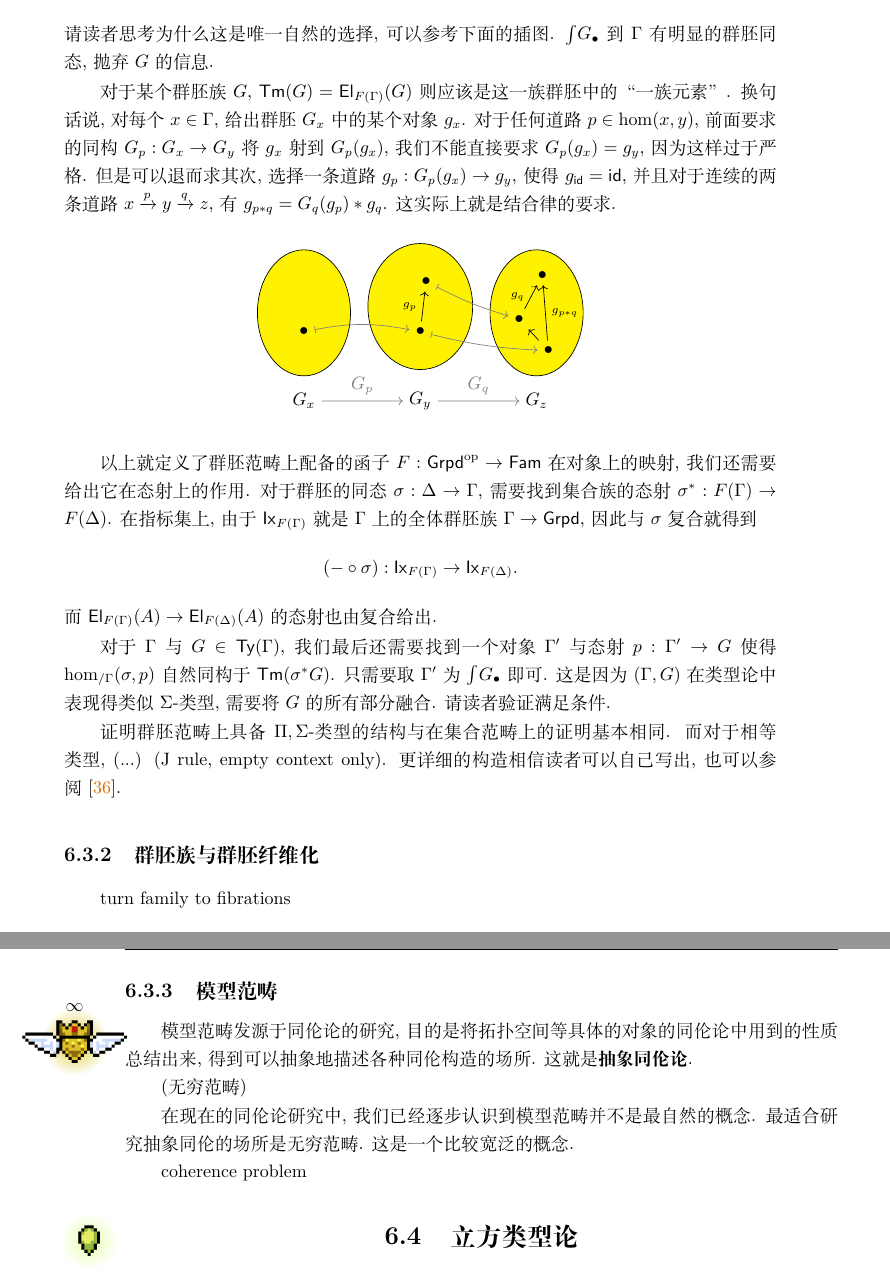
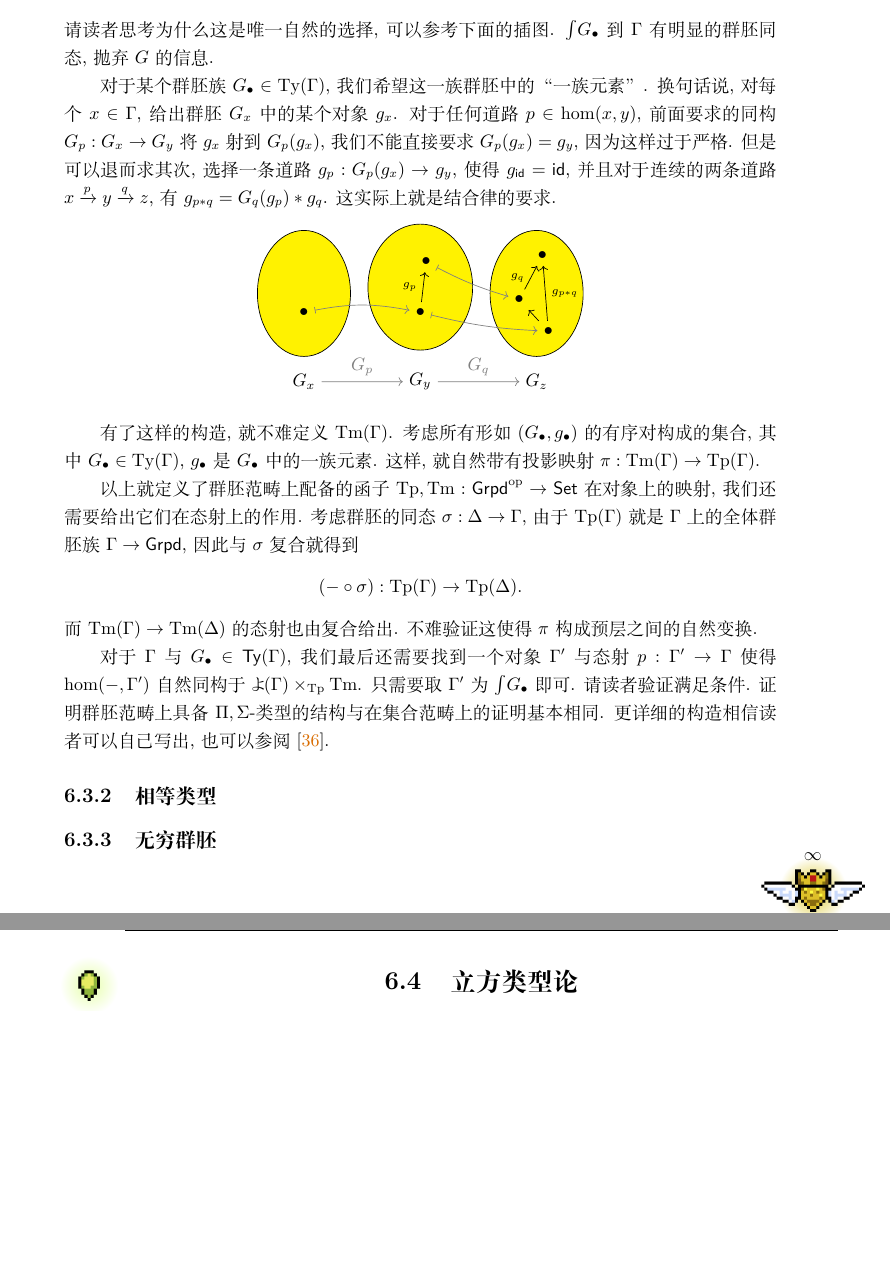
Before and after one commit to Trebor-Huang/history, a LaTeX thesis (history.tex, which reads chapters/hott.tex): two parts of pages 65 and 66 of 75, joined at a grey line, cut so that both start at the same text, the shorter picture padded with empty space. Compiled offline with XeLaTeX.

Commit message:
Update semantics

```diff
--- a/chapters/hott.tex
+++ b/chapters/hott.tex
@@ -347,9 +342,8 @@ Guillaume Brunerie~\cite{brunerie:2016:number}在类型论
 \({\int}G_\bullet\) 到 \(\Gamma\) 有明显的群胚同态,
 抛弃 \(G\) 的信息.
 
-对于某个群胚族 \(G\), \(\cons{Tm}(G)
-= \cons{El}_{F(\Gamma)}(G)\)
-则应该是这一族群胚中的“一族元素”. 换句话说, 对每个
+对于某个群胚族 \(G_\bullet \in \mathrm{Ty}(\Gamma)\),
+我们希望这一族群胚中的“一族元素”. 换句话说, 对每个
 \(x \in \Gamma\), 给出群胚 \(G_x\) 中的某个对象
 \(g_x\). 对于任何道路 \(p \in \hom(x,y)\), 前面要求的
 同构 \(G_p : G_x \to G_y\) 将 \(g_x\) 射到
@@ -388,47 +382,38 @@ Guillaume Brunerie~\cite{brunerie:2016:number}在类型论
 \end{tikzpicture}
 \end{center}
 
-以上就定义了群胚范畴上配备的函子 \(F : \cons{Grpd}\op \to \cons{Fam}\)
-在对象上的映射, 我们还需要给出它在态射上的作用. 对于群胚的同态
-\(\sigma : \Delta \to \Gamma\), 需要找到集合族的态射
-\(\sigma^* : F(\Gamma) \to F(\Delta)\). 在指标集上,
-由于 \(\cons{Ix}_{F(\Gamma)}\) 就是 \(\Gamma\) 上的
-全体群胚族 \(\Gamma \to \cons{Grpd}\), 因此与 \(\sigma\)
+有了这样的构造, 就不难定义 \(\mathrm{Tm}(\Gamma)\).
+考虑所有形如 \((G_\bullet, g_\bullet)\) 的有序对构成的集合,
+其中 \(G_\bullet \in \mathrm{Ty}(\Gamma)\),
+\(g_\bullet\) 是 \(G_\bullet\) 中的一族元素.
+这样, 就自然带有投影映射 \(\pi : \mathrm{Tm}(\Gamma) \to \mathrm{Tp}(\Gamma)\).
+
+以上就定义了群胚范畴上配备的函子
+\(\mathrm{Tp}, \mathrm{Tm} : \mathsf{Grpd}\op \to \mathsf{Set}\)
+在对象上的映射, 我们还需要给出它们在态射上的作用.
+考虑群胚的同态 \(\sigma : \Delta \to \Gamma\),
+由于 \(\mathrm{Tp}(\Gamma)\) 就是 \(\Gamma\) 上的
+全体群胚族 \(\Gamma \to \mathsf{Grpd}\), 因此与 \(\sigma\)
 复合就得到
-\[(-\circ\sigma) : \cons{Ix}_{F(\Gamma)} \to \cons{Ix}_{F(\Delta)}.\]
-而 \(\cons{El}_{F(\Gamma)}(A) \to \cons{El}_{F(\Delta)}(A)\)
-的态射也由复合给出.
+\[(-\circ\sigma) : \mathrm{Tp}(\Gamma) \to \mathrm{Tp}(\Delta).\]
+而 \(\mathrm{Tm}(\Gamma) \to \mathrm{Tm}(\Delta)\)
+的态射也由复合给出. 不难验证这使得 \(\pi\) 构成预层之间的自然变换.
 
-对于 \(\Gamma\) 与 \(G \in \cons{Ty}(\Gamma)\),
+对于 \(\Gamma\) 与 \(G_\bullet \in \cons{Ty}(\Gamma)\),
 我们最后还需要找到一个对象 \(\Gamma'\) 与态射
-\(p : \Gamma' \to G\) 使得
-\(\hom_{/\Gamma}(\sigma, p)\) 自然同构于
-\(\cons{Tm}(\sigma^*G)\). 只需要取 \(\Gamma'\)
-为 \({\int}G_\bullet\) 即可. 这是因为
-\((\Gamma, G)\) 在类型论中表现得类似 \(\Sigma\)-类型,
-需要将 \(G\) 的所有部分融合. 请读者验证满足条件.
-
+\(p : \Gamma' \to \Gamma\) 使得
+\(\hom(-, \Gamma')\) 自然同构于
+\(\yo(\Gamma) \times_{\mathrm{Tp}} \mathrm{Tm}\).
+只需要取 \(\Gamma'\) 为 \({\int}G_\bullet\) 即可.
+请读者验证满足条件.
 证明群胚范畴上具备 \(\Pi,\Sigma\)-类型的结构与在
-集合范畴上的证明基本相同. 而对于相等类型, (...)
-(J rule, empty context only). 更详细的构造相信读者可以
+集合范畴上的证明基本相同. 更详细的构造相信读者可以
 自己写出, 也可以参阅~\cite{hofmann:1998:groupoid}.
 
-\subsection{群胚族与群胚纤维化}
+\subsection{相等类型}
 
-turn family to fibrations
+\subsection{无穷群胚} \berryinf
 
-\subsection{模型范畴} \berryinf
-模型范畴发源于同伦论的研究, 目的是将拓扑空间等具体的对象的
-同伦论中用到的性质总结出来, 得到可以抽象地描述各种同伦构造
-的场所. 这就是\textbf{抽象同伦论}.
-
-(无穷范畴)
-
-在现在的同伦论研究中, 我们已经逐步认识到模型范畴并不是最自然
-的概念. 最适合研究抽象同伦的场所是无穷范畴. 这是一个
-比较宽泛的概念.
-
-coherence problem
 
 \section[立方类型论]{立方类型论\protect\berry{1}}
 
```
Also changed, not shown: chapters/hott.tex (35 more changed lines).
